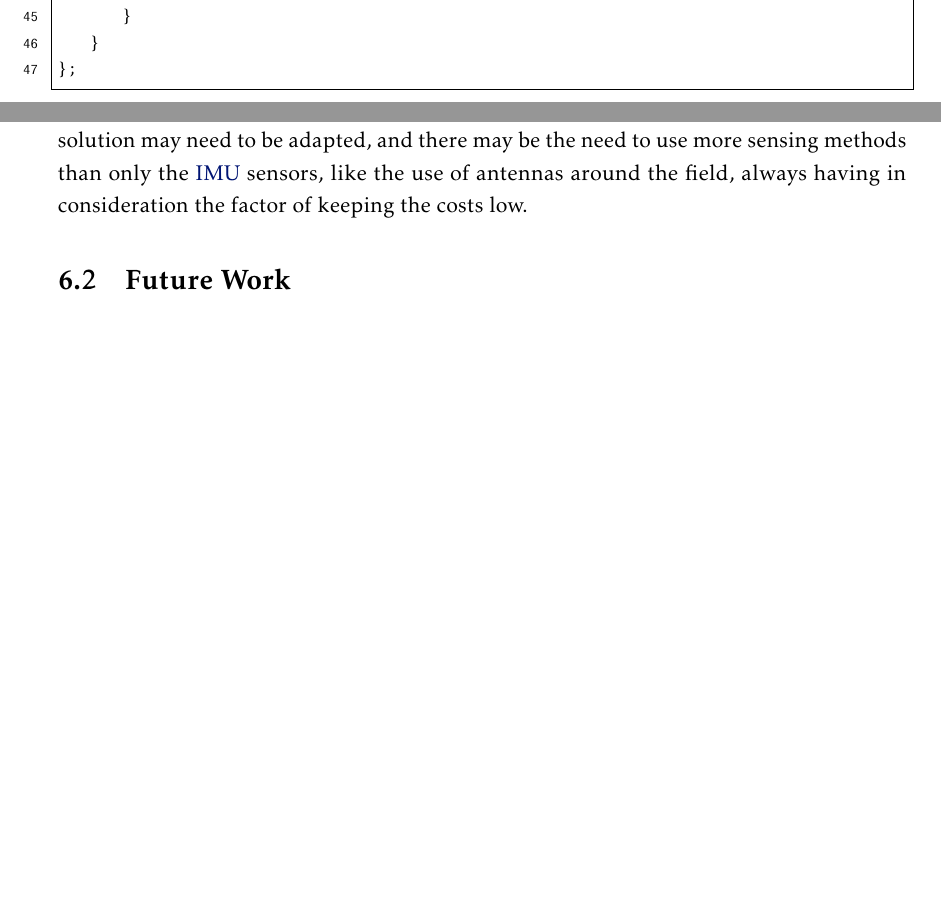
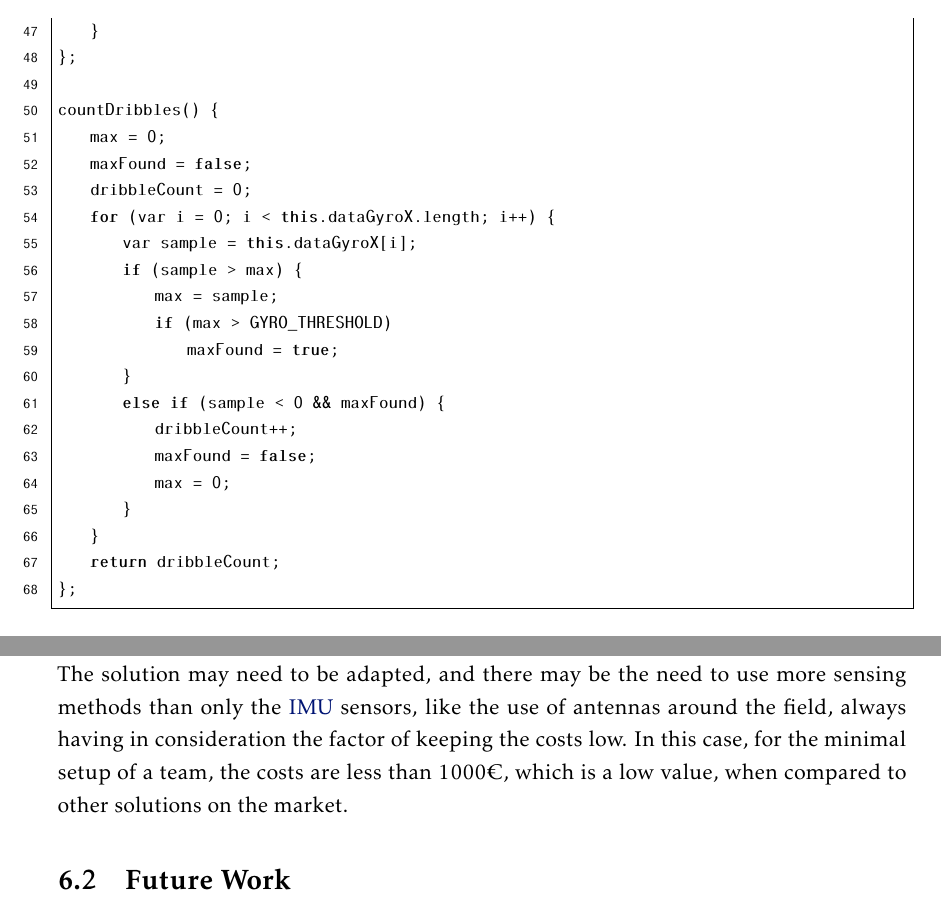
Before and after one commit to dafm96/thesis, a LaTeX thesis (elaboration.tex, which reads Chapters/elaboration4.tex, Chapters/elaboration6.tex): two parts of pages 54 and 86 of 94 before the commit and two parts of pages 55 and 88 of 96 after it, joined at a grey line, cut so that both start at the same text, the shorter picture padded with empty space. Compiled offline with pdfLaTeX.

Commit message:
Changes 05-08-2020

```diff
--- a/Chapters/elaboration4.tex
+++ b/Chapters/elaboration4.tex
@@ -190,6 +192,26 @@ analyzeData(accY, gyrX) {
             }
         }
     }
+};
+
+countDribbles() {
+    max = 0;
+    maxFound = false;
+    dribbleCount = 0;
+    for (var i = 0; i < this.dataGyroX.length; i++) {
+        var sample = this.dataGyroX[i];
+        if (sample > max) {
+            max = sample;
+            if (max > GYRO_THRESHOLD)
+                maxFound = true;
+        }
+        else if (sample < 0 && maxFound) {
+            dribbleCount++;
+            maxFound = false;
+            max = 0;
+        }
+    }
+    return dribbleCount;
 };
 \end{lstlisting}
 
--- a/Chapters/elaboration6.tex
+++ b/Chapters/elaboration6.tex
@@ -20,8 +20,7 @@ With this work, it was demonstrated that the ability to track team sports player
 
 The developed system seems a viable response to the problems raised in Chapter~\ref{cha:introduction}, offering amateur teams a tool that is capable to track and measure real-time game metrics with data collected from basketball players, to improve their teams performance, in similarity to what professional teams already do.
 There are some trade-offs that were made due to the factor of keeping the costs low, such as the use of low quality \gls{IMU} sensors, which deteriorates the quality of the data. However, the results obtained with this study showed that some insightful metrics can be extracted, even with poor data.
-The solution may need to be adapted, and there may be the need to use more sensing methods than only the \gls{IMU} sensors, like the use of antennas around the field, always having in consideration the factor of keeping the costs low.
-%TODO low cost: Qual o custo desta solução? Até que ponto é viável para equipas amadoras?
+The solution may need to be adapted, and there may be the need to use more sensing methods than only the \gls{IMU} sensors, like the use of antennas around the field, always having in consideration the factor of keeping the costs low. In this case, for the minimal setup of a team, the costs are less than 1000€, which is a low value, when compared to other solutions on the market.
 
 \section{Future Work}
 This work left some loose ends, due to time constraints, and further improvements can be developed in future work.
```
Also changed, not shown: Chapters/elaboration2.tex (+0 -1 lines), Chapters/elaboration4.tex (16 more changed lines).
